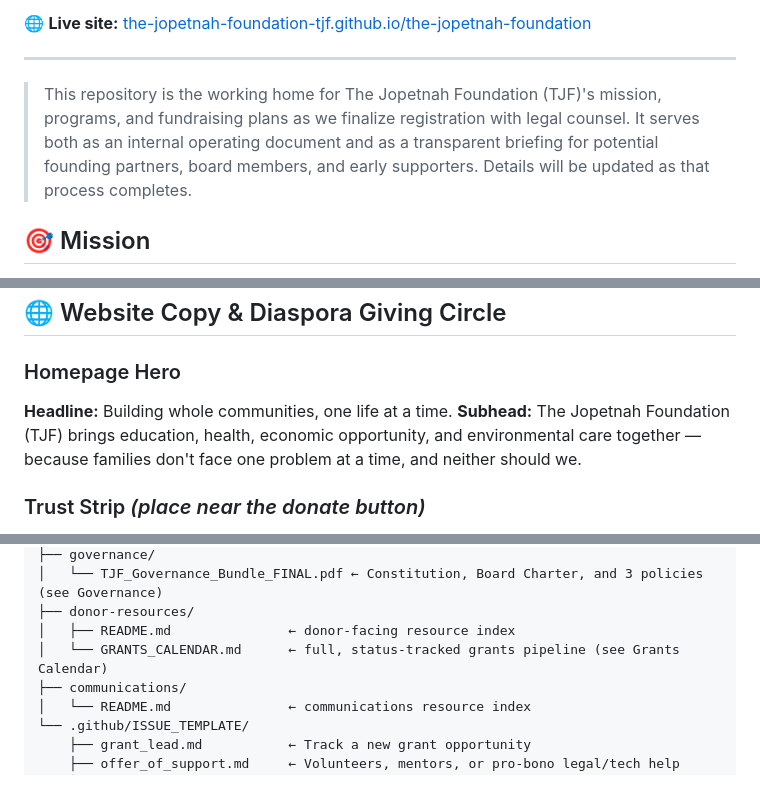
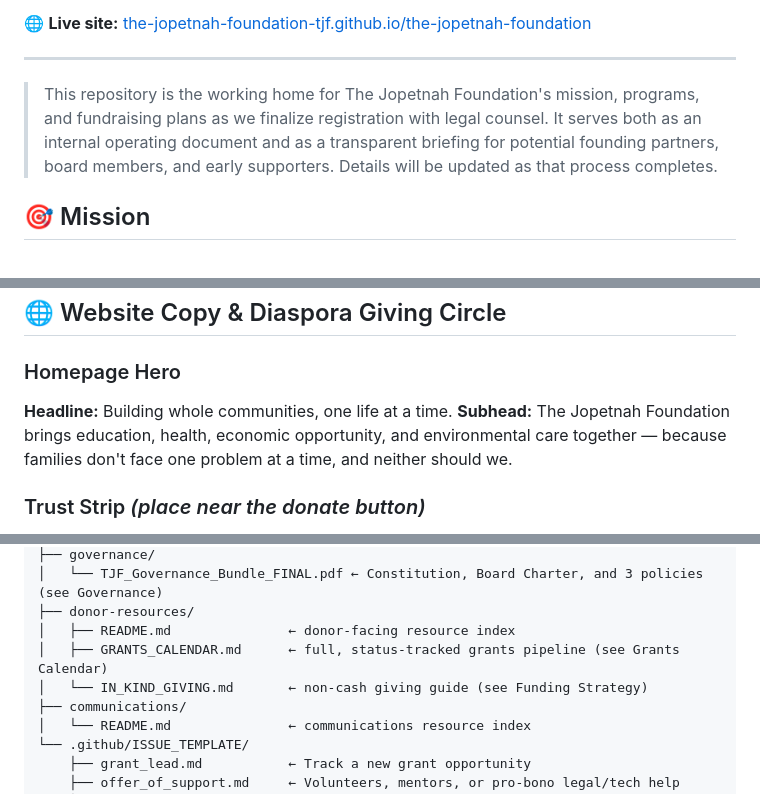
Before and after one commit to The-Jopetnah-Foundation-TJF/the-jopetnah-foundation, a Markdown page: README.md, 3 parts joined by grey strips. Drawn GitHub-style.

Commit message:
Fix links and improve README content
Updated links and text for clarity and accuracy in the README.

```diff
--- a/README.md
+++ b/README.md
@@ -32,7 +32,7 @@
 
 ---
 
-> This repository is the working home for The Jopetnah Foundation (TJF)'s mission, programs, and fundraising plans as we finalize registration with legal counsel. It serves both as an internal operating document and as a transparent briefing for potential founding partners, board members, and early supporters. Details will be updated as that process completes.
+> This repository is the working home for The Jopetnah Foundation's mission, programs, and fundraising plans as we finalize registration with legal counsel. It serves both as an internal operating document and as a transparent briefing for potential founding partners, board members, and early supporters. Details will be updated as that process completes.
 
 ## 🎯 Mission
 
@@ -189,7 +191,7 @@ The primary vehicle for major-donor cultivation and corporate sponsorship renewa
 
 ### Homepage Hero
 **Headline:** Building whole communities, one life at a time.
-**Subhead:** The Jopetnah Foundation (TJF) brings education, health, economic opportunity, and environmental care together — because families don't face one problem at a time, and neither should we.
+**Subhead:** The Jopetnah Foundation brings education, health, economic opportunity, and environmental care together — because families don't face one problem at a time, and neither should we.
 
 ### Trust Strip *(place near the donate button)*
 - ✅ Governed by an independent Board of Trustees
@@ -248,7 +250,8 @@ You left, but your community didn't leave your heart. Send Home Hope turns that
 │   └── TJF_Governance_Bundle_FINAL.pdf ← Constitution, Board Charter, and 3 policies (see Governance)
 ├── donor-resources/
 │   ├── README.md               ← donor-facing resource index
-│   └── GRANTS_CALENDAR.md      ← full, status-tracked grants pipeline (see Grants Calendar)
+│   ├── GRANTS_CALENDAR.md      ← full, status-tracked grants pipeline (see Grants Calendar)
+│   └── IN_KIND_GIVING.md       ← non-cash giving guide (see Funding Strategy)
 ├── communications/
 │   └── README.md               ← communications resource index
 └── .github/ISSUE_TEMPLATE/
```
Also changed, not shown: other parts of README.md (+3 -1 lines).
